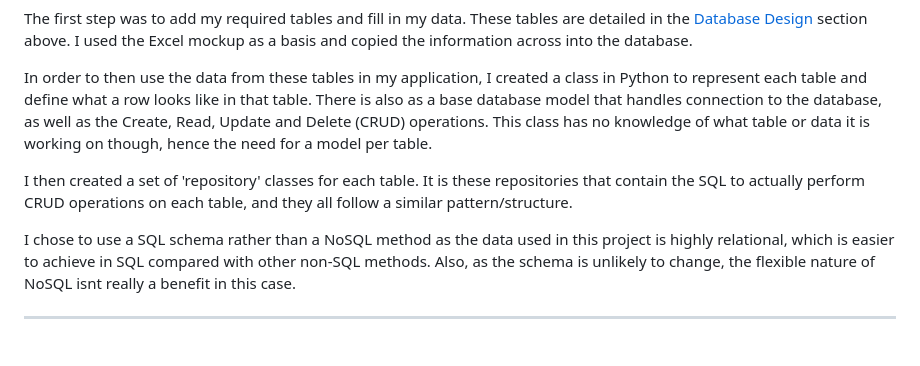
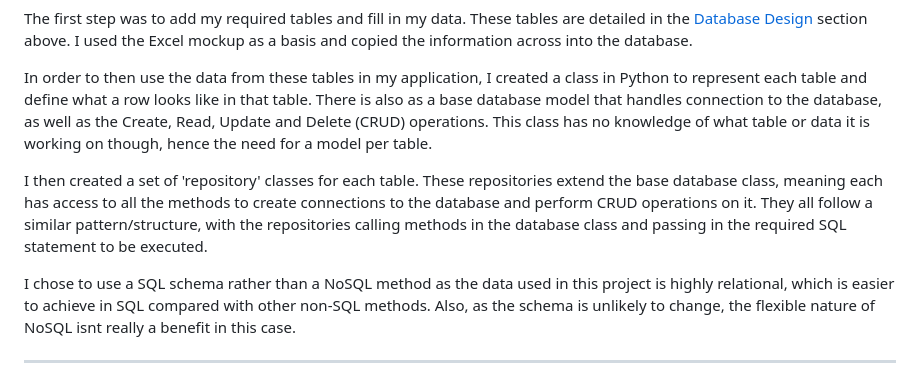
Before and after one commit to mlgranger540/milestone-3, a Markdown page: README.md, the part around the change. Rendered like a GitHub page; blank space fills up the shorter version.

```diff
--- a/README.md
+++ b/README.md
@@ -217,7 +217,7 @@ The first step was to add my required tables and fill in my data. These tables a
 
 In order to then use the data from these tables in my application, I created a class in Python to represent each table and define what a row looks like in that table. There is also as a base database model that handles connection to the database, as well as the Create, Read, Update and Delete (CRUD) operations. This class has no knowledge of what table or data it is working on though, hence the need for a model per table.
 
-I then created a set of 'repository' classes for each table. It is these repositories that contain the SQL to actually perform CRUD operations on each table, and they all follow a similar pattern/structure.
+I then created a set of 'repository' classes for each table. These repositories extend the base database class, meaning each has access to all the methods to create connections to the database and perform CRUD operations on it. They all follow a similar pattern/structure, with the repositories calling methods in the database class and passing in the required SQL statement to be executed.
 
 I chose to use a SQL schema rather than a NoSQL method as the data used in this project is highly relational, which is easier to achieve in SQL compared with other non-SQL methods. Also, as the schema is unlikely to change, the flexible nature of NoSQL isnt really a benefit in this case.
 
```
